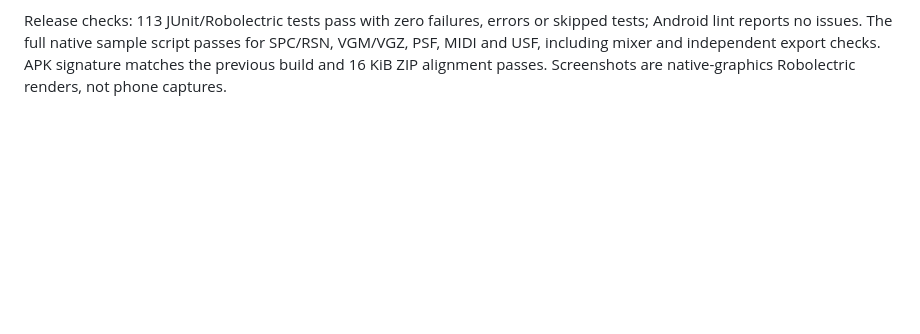
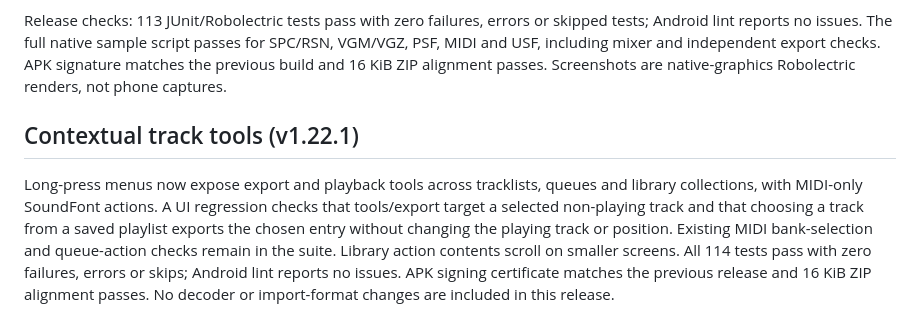
Before and after one commit to BaconBaps/androidsnesaudio, a Markdown page: docs/VALIDATION.md, the part around the change. Rendered like a GitHub page; blank space fills up the shorter version.

```diff
--- a/docs/VALIDATION.md
+++ b/docs/VALIDATION.md
@@ -510,3 +510,15 @@ skipped tests; Android lint reports no issues. The full native sample script
 passes for SPC/RSN, VGM/VGZ, PSF, MIDI and USF, including mixer and independent
 export checks. APK signature matches the previous build and 16 KiB ZIP alignment
 passes. Screenshots are native-graphics Robolectric renders, not phone captures.
+
+## Contextual track tools (v1.22.1)
+
+Long-press menus now expose export and playback tools across tracklists, queues
+and library collections, with MIDI-only SoundFont actions. A UI regression
+checks that tools/export target a selected non-playing track and that choosing
+a track from a saved playlist exports the chosen entry without changing the
+playing track or position. Existing MIDI bank-selection and queue-action checks
+remain in the suite. Library action contents scroll on smaller screens.
+All 114 tests pass with zero failures, errors or skips; Android lint reports no
+issues. APK signing certificate matches the previous release and 16 KiB ZIP
+alignment passes. No decoder or import-format changes are included in this release.
```
Also changed, not shown: README.md (+3 -0 lines), docs/APP_GUIDE.md (+16 -0 lines), docs/screenshots/library-actions.png, docs/screenshots/selected-track-tools.png (added), docs/screenshots/track-actions.png (added), 5 other files.
